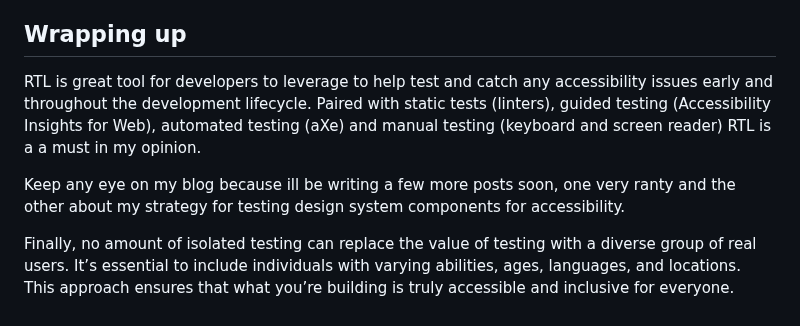
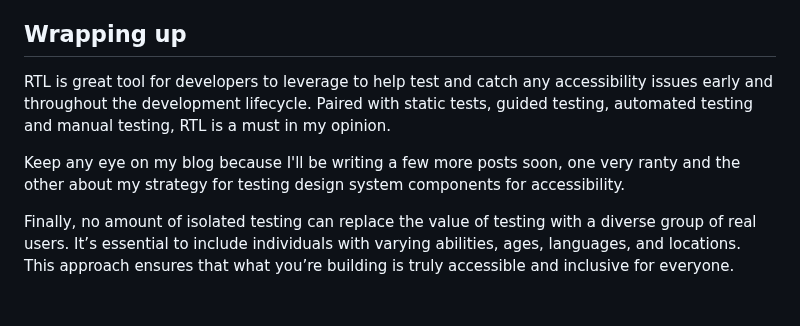
Before and after one commit to seanelliott86/personal-site, a Markdown page: src/blog/2024-12-27-catching-accessibility-issues-early-with-react-testing-library.md, the part around one of its changes. Rendered like a GitHub page.

Commit message:
Update Blog “2024-12-27-catching-accessibility-issues-early-with-react-testing-library”

```diff
--- a/src/blog/2024-12-27-catching-accessibility-issues-early-with-react-testing-library.md
+++ b/src/blog/2024-12-27-catching-accessibility-issues-early-with-react-testing-library.md
@@ -352,8 +352,8 @@ So we have written a number of test and each of them can be tied back to a speci
 
 ## Wrapping up
 
-RTL is great tool for developers to leverage to help test and catch any accessibility issues early and throughout the development lifecycle. Paired with static tests (linters), guided testing (Accessibility Insights for Web), automated testing (aXe) and manual testing (keyboard and screen reader) RTL is a a must in my opinion.
+RTL is great tool for developers to leverage to help test and catch any accessibility issues early and throughout the development lifecycle. Paired with static tests, guided testing, automated testing and manual testing, RTL is a must in my opinion.
 
-Keep any eye on my blog because ill be writing a few more posts soon, one very ranty and the other about my strategy for testing design system components for accessibility.
+Keep any eye on my blog because I'll be writing a few more posts soon, one very ranty and the other about my strategy for testing design system components for accessibility.
 
 Finally, no amount of isolated testing can replace the value of testing with a diverse group of real users. It’s essential to include individuals with varying abilities, ages, languages, and locations. This approach ensures that what you’re building is truly accessible and inclusive for everyone.
```
Also changed, not shown: other parts of src/blog/2024-12-27-catching-accessibility-issues-early-with-react-testing-library.md (+6 -6 lines).
